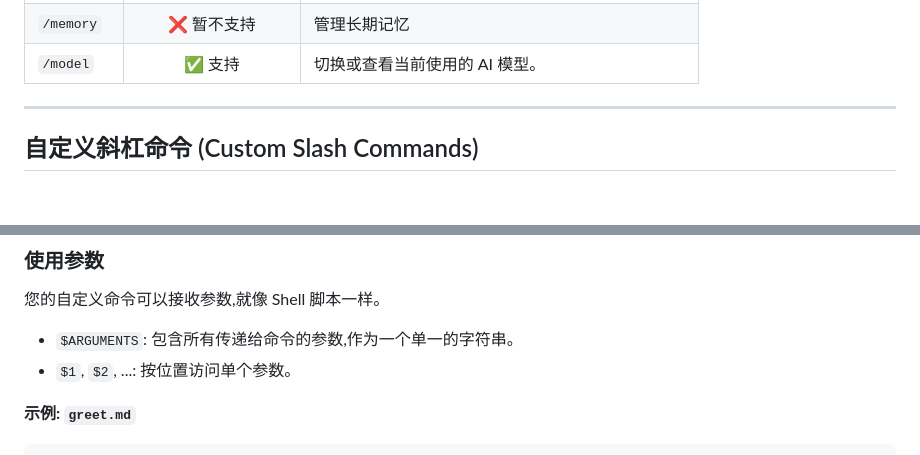
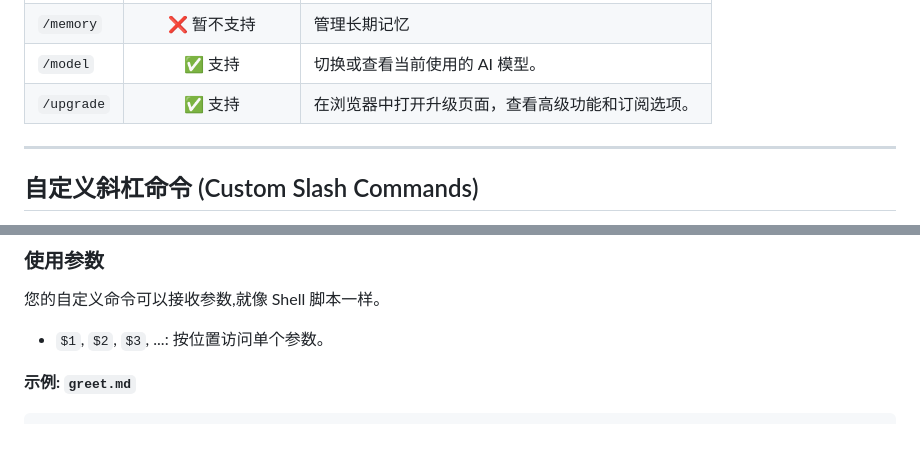
Before and after one commit to bbylw/codebuddy-code, a Markdown page: docs/slash-commands.md, 2 parts joined by grey strips. GitHub-like rendering; blank space fills up the shorter version.

````diff
--- a/docs/slash-commands.md
+++ b/docs/slash-commands.md
@@ -23,6 +23,7 @@ CodeBuddy Code 支持斜杠命令,允许您在聊天中执行特殊操作、管
 | `/mcp` | ✅ 支持 | 管理 MCP 连接。 |
 | `/memory`| ❌ 暂不支持 | 管理长期记忆 |
 | `/model` | ✅ 支持 | 切换或查看当前使用的 AI 模型。 |
+| `/upgrade` | ✅ 支持 | 在浏览器中打开升级页面，查看高级功能和订阅选项。 |
 
 ---
 
@@ -60,8 +61,7 @@ argument-hint: "[test-file]"
 
 您的自定义命令可以接收参数,就像 Shell 脚本一样。
 
-*   `$ARGUMENTS`: 包含所有传递给命令的参数,作为一个单一的字符串。
-*   `$1`, `$2`, ...: 按位置访问单个参数。
+*   `$1`, `$2`, `$3`, ...: 按位置访问单个参数。
 
 **示例: `greet.md`**
 ```markdown
````
